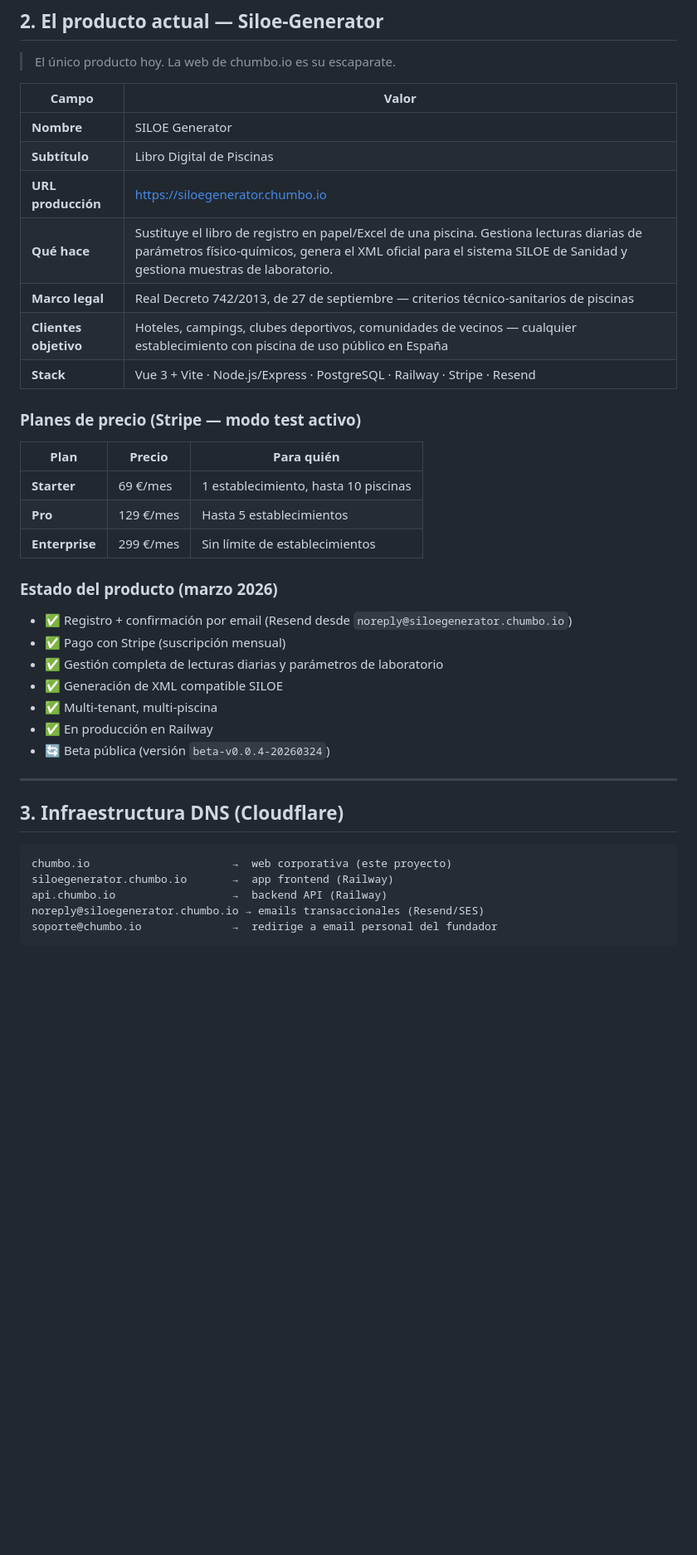
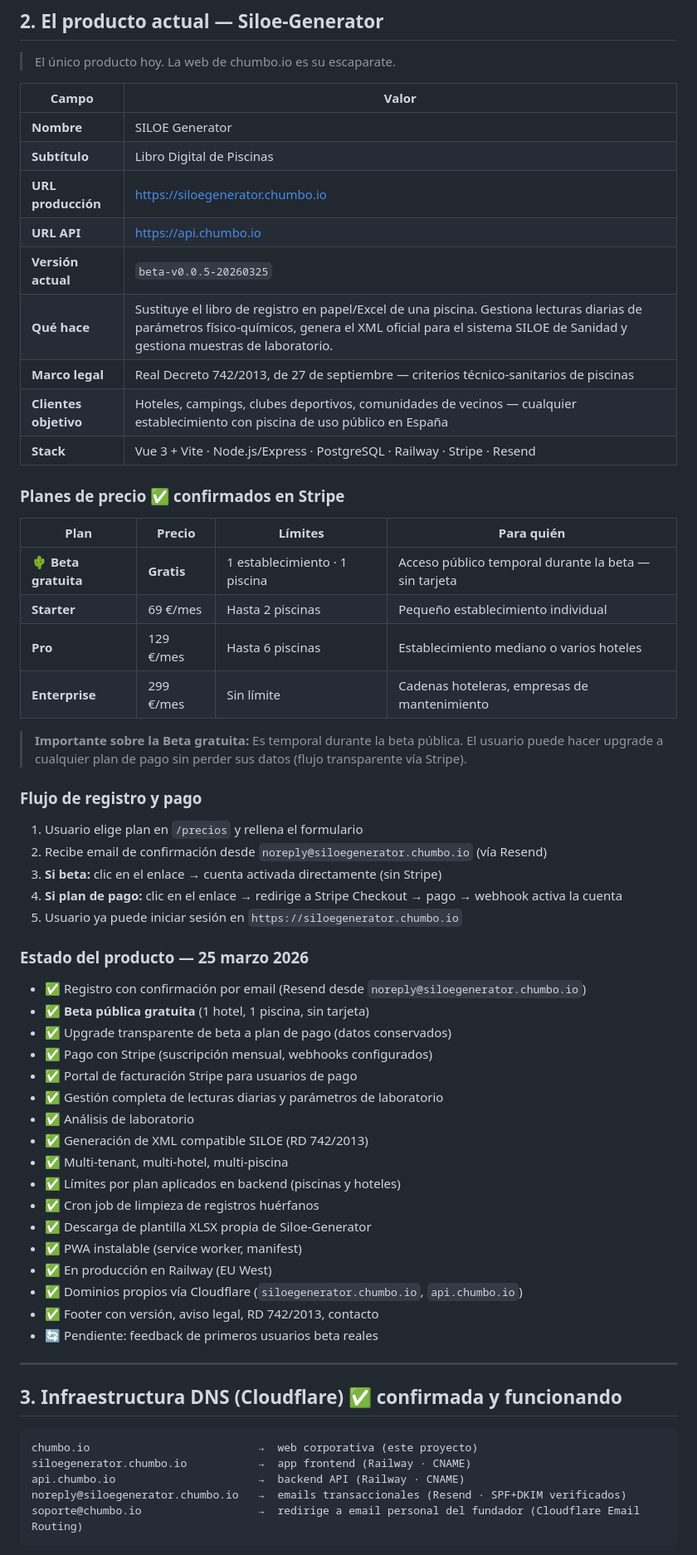
Before and after one commit to juanrdzbaeza/chumbo.io, a Markdown page: BRIEF.md, the part around one of its changes. Shown at 83% size. Rendered like a GitHub page; blank space fills up the shorter version.

````diff
--- a/BRIEF.md
+++ b/BRIEF.md
@@ -34,36 +35,60 @@
 | **Nombre** | SILOE Generator |
 | **Subtítulo** | Libro Digital de Piscinas |
 | **URL producción** | https://siloegenerator.chumbo.io |
+| **URL API** | https://api.chumbo.io |
+| **Versión actual** | `beta-v0.0.5-20260325` |
 | **Qué hace** | Sustituye el libro de registro en papel/Excel de una piscina. Gestiona lecturas diarias de parámetros físico-químicos, genera el XML oficial para el sistema SILOE de Sanidad y gestiona muestras de laboratorio. |
 | **Marco legal** | Real Decreto 742/2013, de 27 de septiembre — criterios técnico-sanitarios de piscinas |
 | **Clientes objetivo** | Hoteles, campings, clubes deportivos, comunidades de vecinos — cualquier establecimiento con piscina de uso público en España |
 | **Stack** | Vue 3 + Vite · Node.js/Express · PostgreSQL · Railway · Stripe · Resend |
 
-### Planes de precio (Stripe — modo test activo)
+### Planes de precio ✅ confirmados en Stripe
 
-| Plan | Precio | Para quién |
-|---|---|---|
-| **Starter** | 69 €/mes | 1 establecimiento, hasta 10 piscinas |
-| **Pro** | 129 €/mes | Hasta 5 establecimientos |
-| **Enterprise** | 299 €/mes | Sin límite de establecimientos |
+| Plan | Precio | Límites | Para quién |
+|---|---|---|---|
+| 🌵 **Beta gratuita** | **Gratis** | 1 establecimiento · 1 piscina | Acceso público temporal durante la beta — sin tarjeta |
+| **Starter** | 69 €/mes | Hasta 2 piscinas | Pequeño establecimiento individual |
+| **Pro** | 129 €/mes | Hasta 6 piscinas | Establecimiento mediano o varios hoteles |
+| **Enterprise** | 299 €/mes | Sin límite | Cadenas hoteleras, empresas de mantenimiento |
 
-### Estado del producto (marzo 2026)
-- ✅ Registro + confirmación por email (Resend desde `noreply@siloegenerator.chumbo.io`)
-- ✅ Pago con Stripe (suscripción mensual)
+> **Importante sobre la Beta gratuita:** Es temporal durante la beta pública. El usuario puede hacer upgrade a cualquier plan de pago sin perder sus datos (flujo transparente vía Stripe).
+
+### Flujo de registro y pago
+
+1. Usuario elige plan en `/precios` y rellena el formulario
+2. Recibe email de confirmación desde `noreply@siloegenerator.chumbo.io` (vía Resend)
+3. **Si beta:** clic en el enlace → cuenta activada directamente (sin Stripe)
+4. **Si plan de pago:** clic en el enlace → redirige a Stripe Checkout → pago → webhook activa la cuenta
+5. Usuario ya puede iniciar sesión en `https://siloegenerator.chumbo.io`
+
+### Estado del producto — 25 marzo 2026
+
+- ✅ Registro con confirmación por email (Resend desde `noreply@siloegenerator.chumbo.io`)
+- ✅ **Beta pública gratuita** (1 hotel, 1 piscina, sin tarjeta)
+- ✅ Upgrade transparente de beta a plan de pago (datos conservados)
+- ✅ Pago con Stripe (suscripción mensual, webhooks configurados)
+- ✅ Portal de facturación Stripe para usuarios de pago
 - ✅ Gestión completa de lecturas diarias y parámetros de laboratorio
-- ✅ Generación de XML compatible SILOE
-- ✅ Multi-tenant, multi-piscina
-- ✅ En producción en Railway
-- 🔄 Beta pública (versión `beta-v0.0.4-20260324`)
+- ✅ Análisis de laboratorio
+- ✅ Generación de XML compatible SILOE (RD 742/2013)
+- ✅ Multi-tenant, multi-hotel, multi-piscina
+- ✅ Límites por plan aplicados en backend (piscinas y hoteles)
+- ✅ Cron job de limpieza de registros huérfanos
+- ✅ Descarga de plantilla XLSX propia de Siloe-Generator
+- ✅ PWA instalable (service worker, manifest)
+- ✅ En producción en Railway (EU West)
+- ✅ Dominios propios vía Cloudflare (`siloegenerator.chumbo.io`, `api.chumbo.io`)
+- ✅ Footer con versión, aviso legal, RD 742/2013, contacto
+- 🔄 Pendiente: feedback de primeros usuarios beta reales
 
 ---
 
-## 3. Infraestructura DNS (Cloudflare)
+## 3. Infraestructura DNS (Cloudflare) ✅ confirmada y funcionando
 
 ```
-chumbo.io                      →  web corporativa (este proyecto)
-siloegenerator.chumbo.io       →  app frontend (Railway)
-api.chumbo.io                  →  backend API (Railway)
-noreply@siloegenerator.chumbo.io → emails transaccionales (Resend/SES)
-soporte@chumbo.io              →  redirige a email personal del fundador
+chumbo.io                          →  web corporativa (este proyecto)
+siloegenerator.chumbo.io           →  app frontend (Railway · CNAME)
+api.chumbo.io                      →  backend API (Railway · CNAME)
+noreply@siloegenerator.chumbo.io   →  emails transaccionales (Resend · SPF+DKIM verificados)
+soporte@chumbo.io                  →  redirige a email personal del fundador (Cloudflare Email Routing)
 ```
````
Also changed, not shown: other parts of BRIEF.md (+73 -93 lines).
